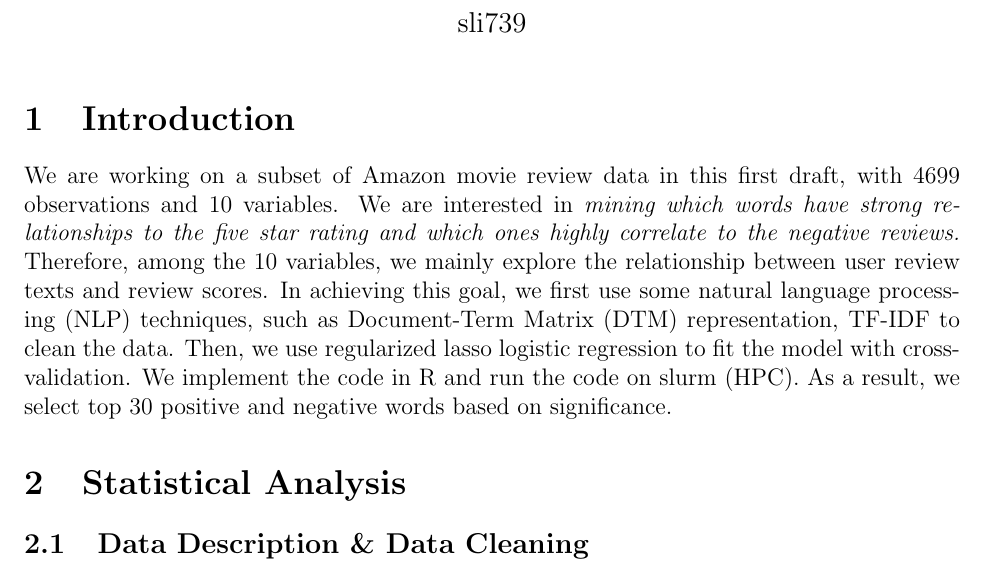
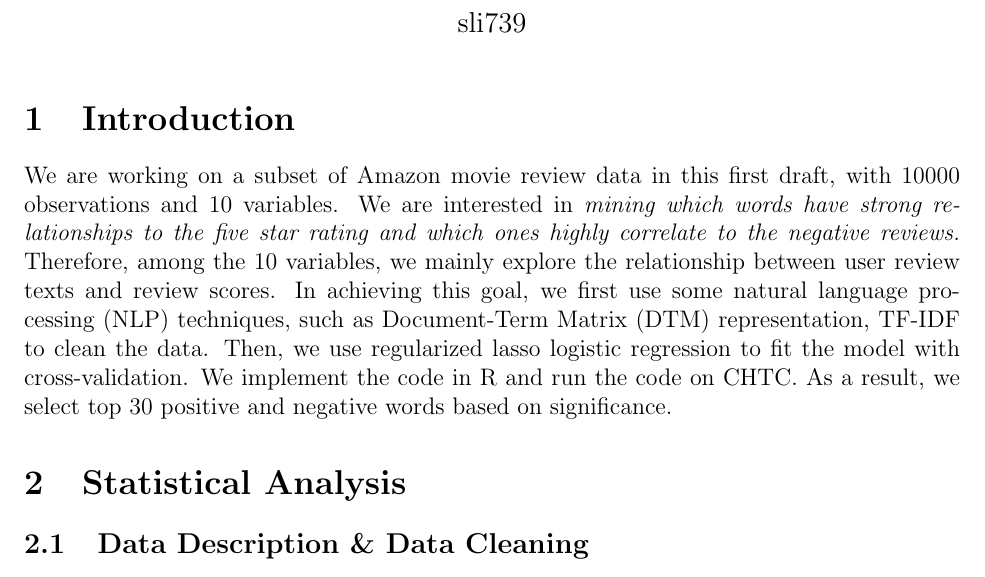
Before and after one commit to SixuLi/STAT-605-Final-Project, a LaTeX document (First Draft/Project.tex): part of page 1 of 4, cut so that both start at the same text. Compiled offline with pdfLaTeX.

Commit message:
Minor changes to first draft

```diff
--- a/First Draft/Project.tex
+++ b/First Draft/Project.tex
@@ -39,7 +39,7 @@
 	\maketitle
 
 \section{Introduction}
-We are working on a subset of Amazon movie review data in this first draft, with 4699 observations and 10 variables. We are interested in \textit{mining which words have strong relationships to the five star rating and which ones highly correlate to the negative reviews.} Therefore, among the 10 variables, we mainly explore the relationship between user review texts and review scores. In achieving this goal, we first use some natural language processing (NLP) techniques, such as Document-Term Matrix (DTM) representation, TF-IDF to clean the data. Then, we use regularized lasso logistic regression to fit the model with cross-validation. We implement the code in R and run the code on slurm (HPC). As a result, we select top 30 positive and negative words based on significance.
+We are working on a subset of Amazon movie review data in this first draft, with 10000 observations and 10 variables. We are interested in \textit{mining which words have strong relationships to the five star rating and which ones highly correlate to the negative reviews.} Therefore, among the 10 variables, we mainly explore the relationship between user review texts and review scores. In achieving this goal, we first use some natural language processing (NLP) techniques, such as Document-Term Matrix (DTM) representation, TF-IDF to clean the data. Then, we use regularized lasso logistic regression to fit the model with cross-validation. We implement the code in R and run the code on CHTC. As a result, we select top 30 positive and negative words based on significance.
 
 \section{Statistical Analysis}
 \label{sec:2}
```
Also changed, not shown: First Draft/Project.pdf, First Draft/Project.tex (2 more changed lines), 3 other files.
